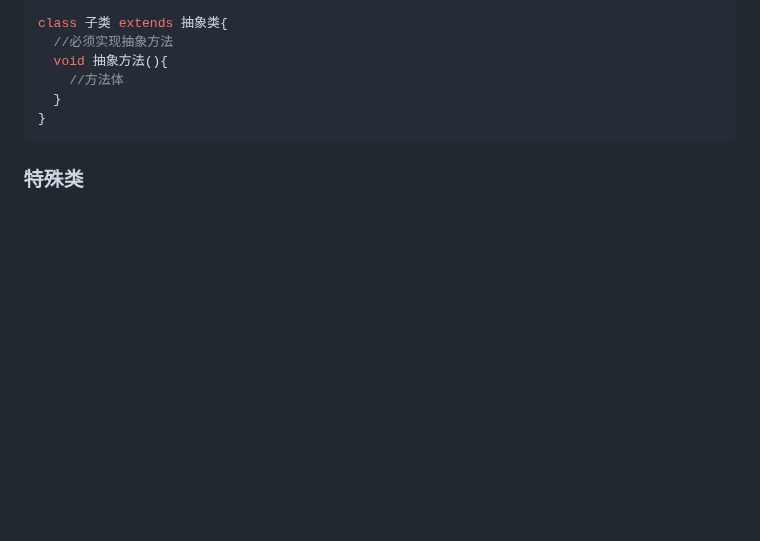
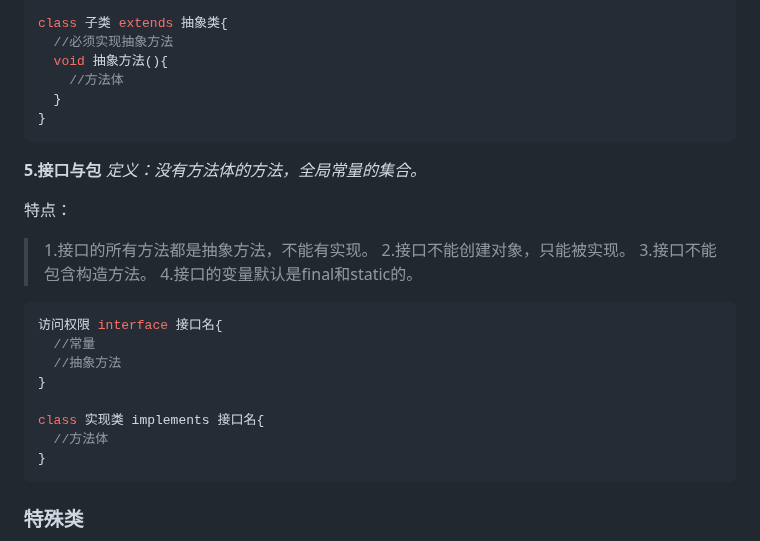
Before and after one commit to The-Cooler/The-Cooler.github.io, a Markdown page: javaLearn.md, the part around the change. Drawn GitHub-style; blank space fills up the shorter version.

````diff
--- a/javaLearn.md
+++ b/javaLearn.md
@@ -303,6 +303,25 @@ class 子类 extends 抽象类{
   void 抽象方法(){
     //方法体
   }
+}
+```
+
+**5.接口与包**
+*定义：没有方法体的方法，全局常量的集合。*
+
+特点：
+> 1.接口的所有方法都是抽象方法，不能有实现。
+> 2.接口不能创建对象，只能被实现。
+> 3.接口不能包含构造方法。
+> 4.接口的变量默认是final和static的。
+```java
+访问权限 interface 接口名{
+  //常量
+  //抽象方法
+}
+
+class 实现类 implements 接口名{
+  //方法体
 }
 ```
 
````
